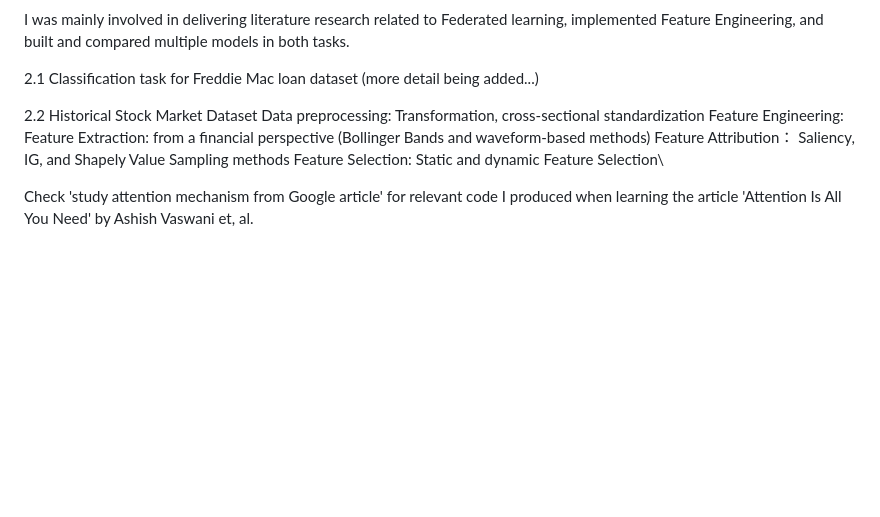
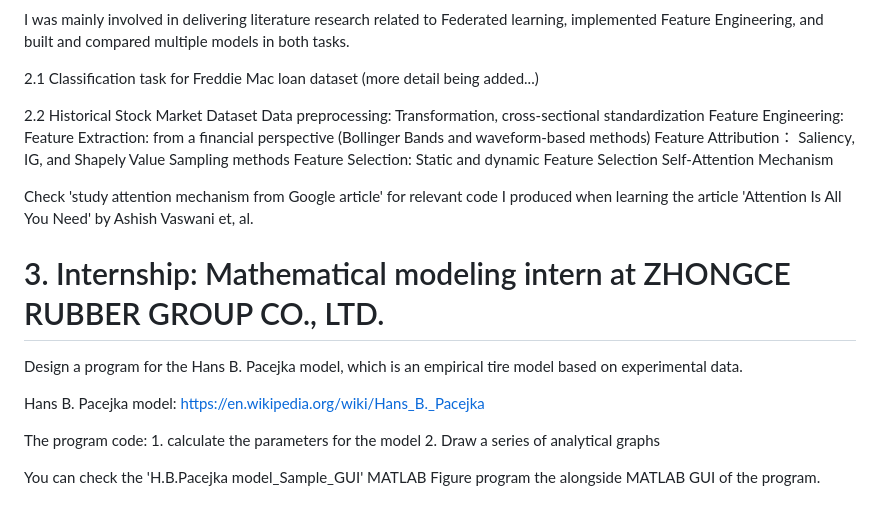
Before and after one commit to bimzty/bimzty.github.io, a Markdown page: README.md, the part around the change. Rendered like a GitHub page; blank space fills up the shorter version.

```diff
--- a/README.md
+++ b/README.md
@@ -46,7 +46,19 @@ I was mainly involved in delivering literature research related to Federated lea
 Data preprocessing: Transformation, cross-sectional standardization
 Feature Engineering: Feature Extraction: from a financial perspective (Bollinger Bands and waveform-based methods)
 Feature Attribution： Saliency, IG, and Shapely Value Sampling methods
-Feature Selection: Static and dynamic Feature Selection\
+Feature Selection: Static and dynamic Feature Selection
+Self-Attention Mechanism
+
+Check 'study attention mechanism from Google article' for relevant code I produced when learning the article 'Attention Is All You Need' by Ashish Vaswani et, al.
 
 
-Check 'study attention mechanism from Google article' for relevant code I produced when learning the article 'Attention Is All You Need' by Ashish Vaswani et, al.
+ # 3. Internship: Mathematical modeling intern at ZHONGCE RUBBER GROUP CO., LTD.
+
+Design a program for the Hans B. Pacejka model, which is an empirical tire model based on experimental data.
+
+Hans B. Pacejka model: https://en.wikipedia.org/wiki/Hans_B._Pacejka
+
+The program code: 1. calculate the parameters for the model
+2. Draw a series of analytical graphs
+
+You can check the 'H.B.Pacejka model_Sample_GUI' MATLAB Figure program the alongside MATLAB GUI of the program.
```
